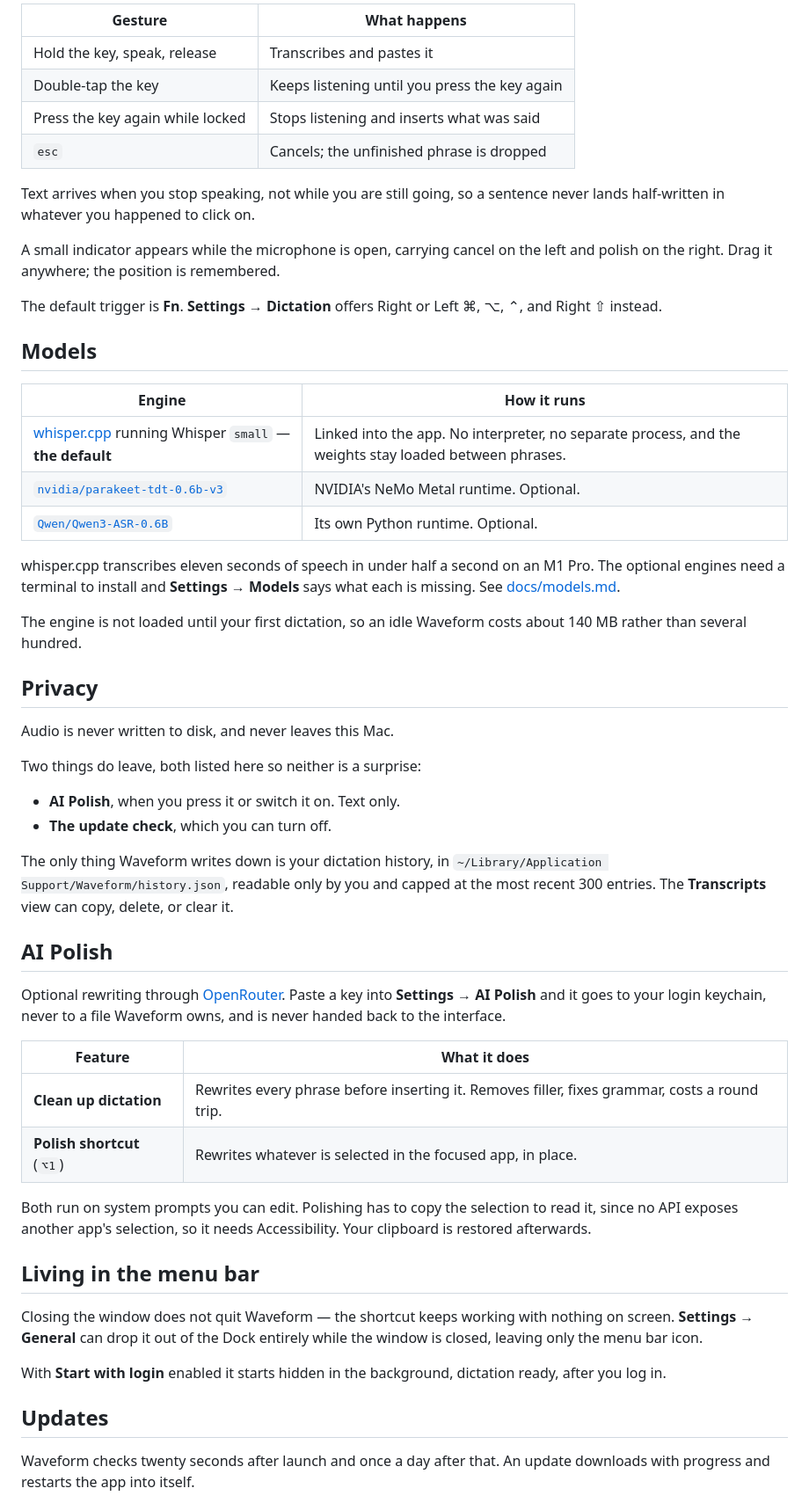
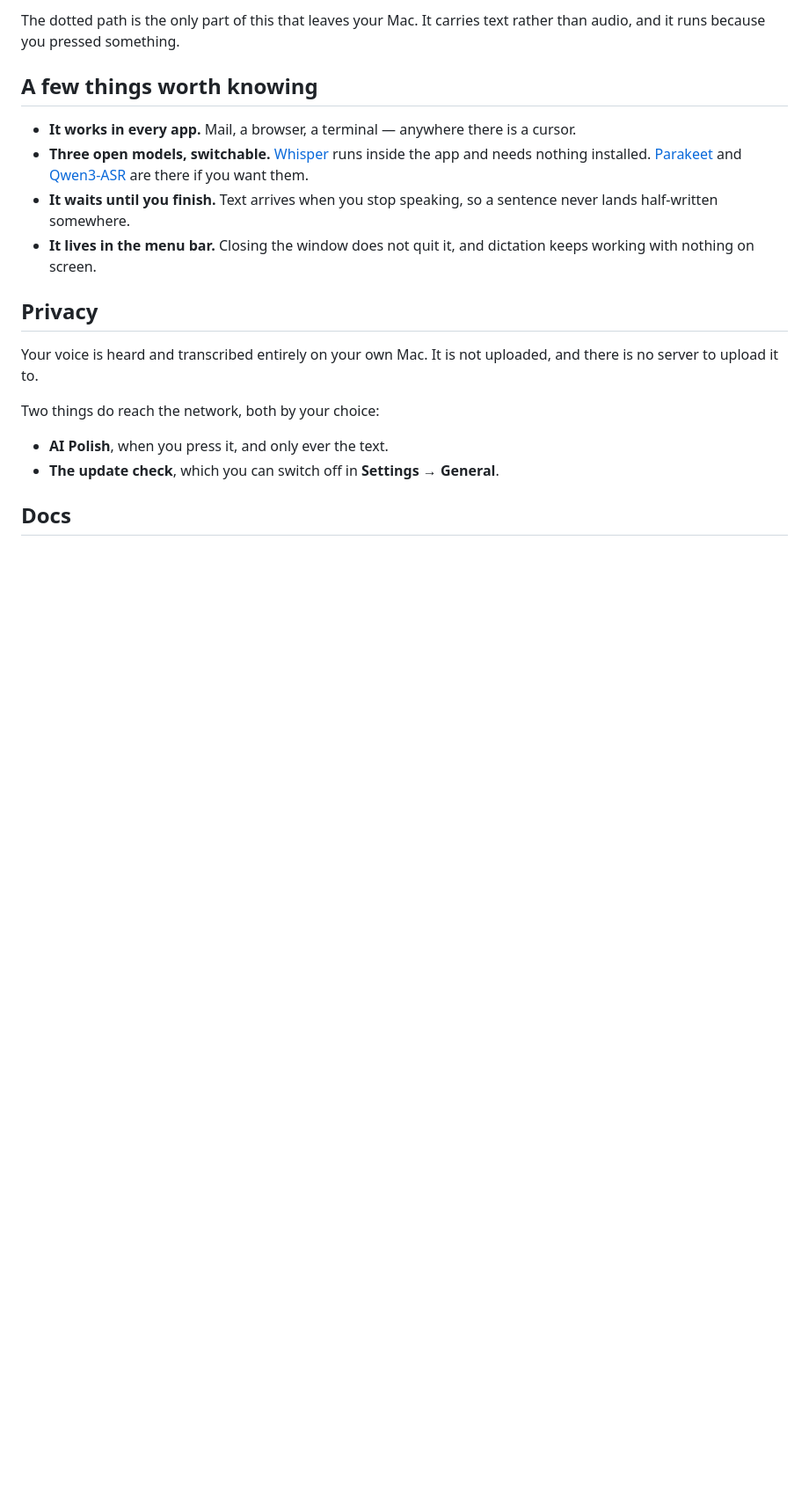
Before and after one commit to vipinsight/waveform, a Markdown page: README.md, the part around one of its changes. Shown at 88% size. Drawn GitHub-style; blank space fills up the shorter version.

```diff
--- a/README.md
+++ b/README.md
@@ -34,75 +45,31 @@ Put the cursor in any text field — Mail, a browser, a terminal — and:
 
-| Gesture | What happens |
-| --- | --- |
-| Hold the key, speak, release | Transcribes and pastes it |
-| Double-tap the key | Keeps listening until you press the key again |
-| Press the key again while locked | Stops listening and inserts what was said |
-| `esc` | Cancels; the unfinished phrase is dropped |
+The dotted path is the only part of this that leaves your Mac. It carries text
+rather than audio, and it runs because you pressed something.
 
-Text arrives when you stop speaking, not while you are still going, so a
-sentence never lands half-written in whatever you happened to click on.
+## A few things worth knowing
 
-A small indicator appears while the microphone is open, carrying cancel on the
-left and polish on the right. Drag it anywhere; the position is remembered.
-
-The default trigger is **Fn**. **Settings → Dictation** offers Right or Left ⌘,
-⌥, ⌃, and Right ⇧ instead.
-
-## Models
-
-| Engine | How it runs |
-| --- | --- |
-| [whisper.cpp](https://github.com/ggml-org/whisper.cpp) running Whisper `small` — **the default** | Linked into the app. No interpreter, no separate process, and the weights stay loaded between phrases. |
-| [`nvidia/parakeet-tdt-0.6b-v3`](https://huggingface.co/nvidia/parakeet-tdt-0.6b-v3) | NVIDIA's NeMo Metal runtime. Optional. |
-| [`Qwen/Qwen3-ASR-0.6B`](https://huggingface.co/Qwen/Qwen3-ASR-0.6B) | Its own Python runtime. Optional. |
-
-whisper.cpp transcribes eleven seconds of speech in under half a second on an
-M1 Pro. The optional engines need a terminal to install and **Settings → Models**
-says what each is missing. See [docs/models.md](docs/models.md).
-
-The engine is not loaded until your first dictation, so an idle Waveform costs
-about 140 MB rather than several hundred.
+- **It works in every app.** Mail, a browser, a terminal — anywhere there is a
+  cursor.
+- **Three open models, switchable.**
+  [Whisper](https://github.com/ggml-org/whisper.cpp) runs inside the app and
+  needs nothing installed.
+  [Parakeet](https://huggingface.co/nvidia/parakeet-tdt-0.6b-v3) and
+  [Qwen3-ASR](https://huggingface.co/Qwen/Qwen3-ASR-0.6B) are there if you want
+  them.
+- **It waits until you finish.** Text arrives when you stop speaking, so a
+  sentence never lands half-written somewhere.
+- **It lives in the menu bar.** Closing the window does not quit it, and
+  dictation keeps working with nothing on screen.
 
 ## Privacy
 
-Audio is never written to disk, and never leaves this Mac.
+Your voice is heard and transcribed entirely on your own Mac. It is not
+uploaded, and there is no server to upload it to.
 
-Two things do leave, both listed here so neither is a surprise:
+Two things do reach the network, both by your choice:
 
-- **AI Polish**, when you press it or switch it on. Text only.
-- **The update check**, which you can turn off.
+- **AI Polish**, when you press it, and only ever the text.
+- **The update check**, which you can switch off in **Settings → General**.
 
-The only thing Waveform writes down is your dictation history, in
-`~/Library/Application Support/Waveform/history.json`, readable only by you and
-capped at the most recent 300 entries. The **Transcripts** view can copy,
-delete, or clear it.
+## Docs
 
-## AI Polish
-
-Optional rewriting through [OpenRouter](https://openrouter.ai). Paste a key into
-**Settings → AI Polish** and it goes to your login keychain, never to a file
-Waveform owns, and is never handed back to the interface.
-
-| Feature | What it does |
-| --- | --- |
-| **Clean up dictation** | Rewrites every phrase before inserting it. Removes filler, fixes grammar, costs a round trip. |
-| **Polish shortcut** (`⌥1`) | Rewrites whatever is selected in the focused app, in place. |
-
-Both run on system prompts you can edit. Polishing has to copy the selection to
-read it, since no API exposes another app's selection, so it needs
-Accessibility. Your clipboard is restored afterwards.
-
-## Living in the menu bar
-
-Closing the window does not quit Waveform — the shortcut keeps working with
-nothing on screen. **Settings → General** can drop it out of the Dock entirely
-while the window is closed, leaving only the menu bar icon.
-
-With **Start with login** enabled it starts hidden in the background, dictation
-ready, after you log in.
-
-## Updates
-
-Waveform checks twenty seconds after launch and once a day after that. An
-update downloads with progress and restarts the app into itself.
-
```
Also changed, not shown: other parts of README.md (+41 -56 lines), docs/architecture.md (added, +73 -0 lines), docs/using.md (added, +129 -0 lines).
